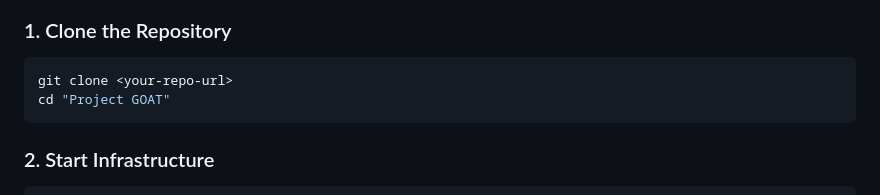
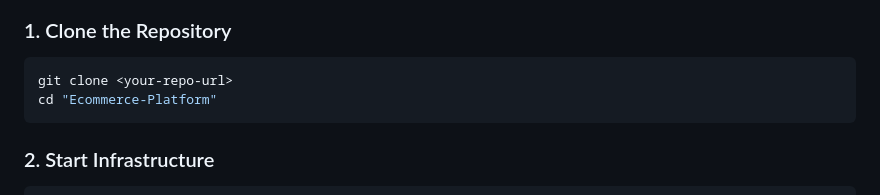
Before and after one commit to rfurst/Data-Engineering-Skill-Showcase-E-Commerce-Platform, a Markdown page: README.md, the part around the change. Rendered like a GitHub page.

````diff
--- a/README.md
+++ b/README.md
@@ -60,7 +60,7 @@ This project implements a complete **real-time e-commerce analytics pipeline** t
 ### 1. Clone the Repository
 ```bash
 git clone <your-repo-url>
-cd "Project GOAT"
+cd "Ecommerce-Platform"
 ```
 
 ### 2. Start Infrastructure
````
